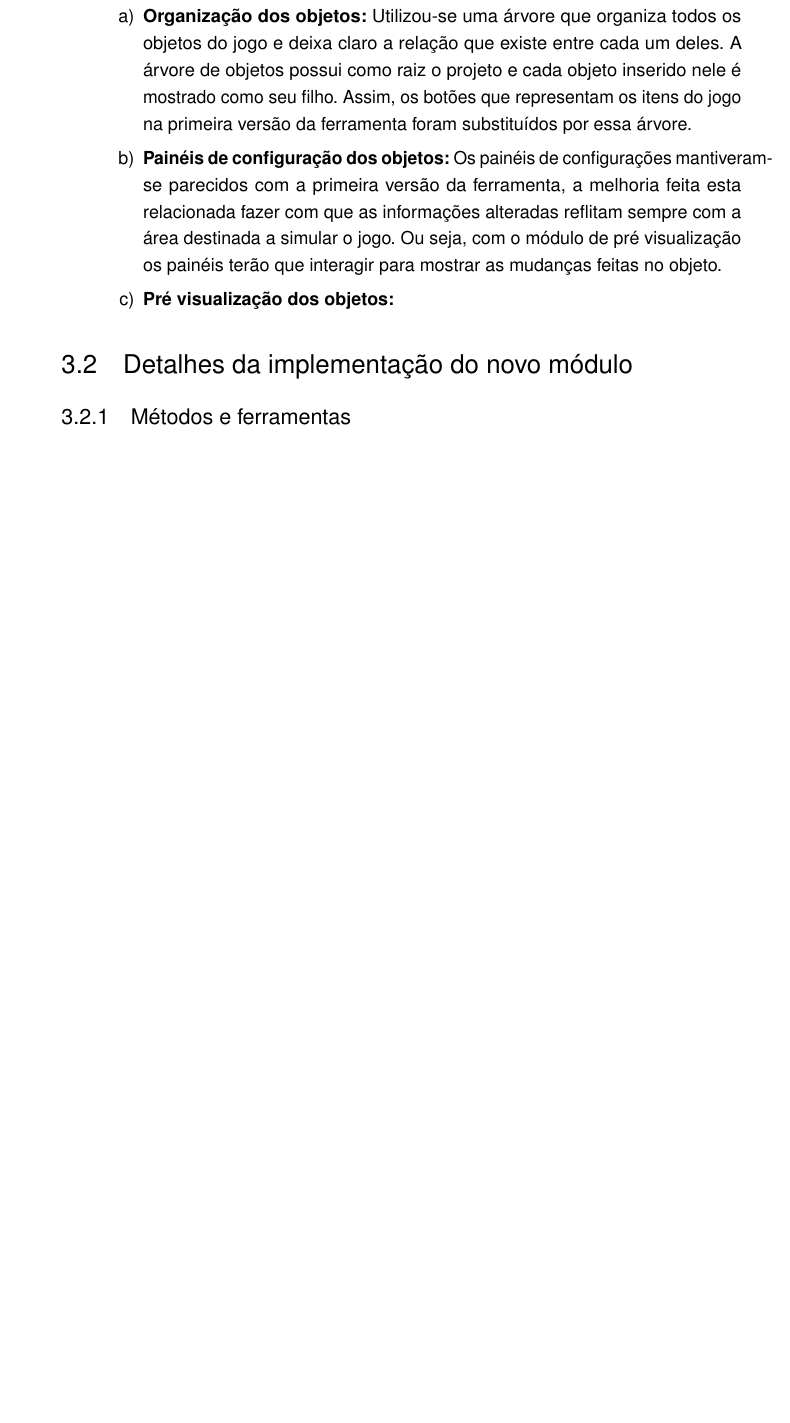
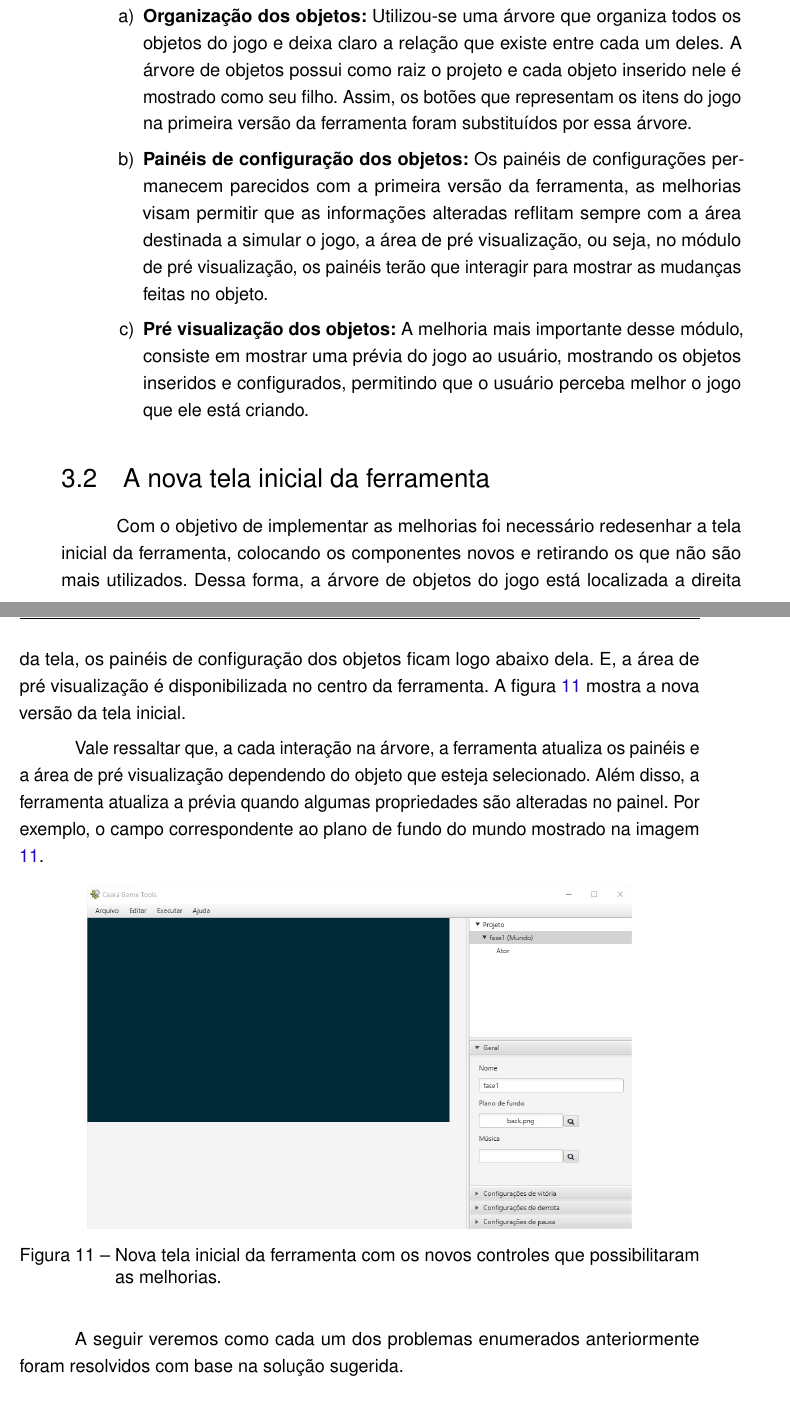
Before and after one commit to joelxr/monografia, a LaTeX thesis (tcc.tex): part of page 29 of 45 before the commit and two parts of pages 29 and 30 of 47 after it, the two joined at a grey line, cut so that both start at the same text, the shorter picture padded with empty space. Compiled offline with pdfLaTeX; a missing font is replaced by an installed copy or a similar font.

Commit message:
object tree

```diff
--- a/tcc.tex
+++ b/tcc.tex
@@ -356,11 +356,21 @@ Tendo visto os problemas da primeira versão da ferramenta mostrados na secção
 Para cada um dos problemas indicados anteriormente, é necessário determinar a solução de cada um e, além disso, detalhar qual foi o meio técnico. Portanto, tem-se três problemas descritos nas secções \ref{sec:orga-objetos}, \ref{sec:paineis-objetos} e \ref{sec:previa-objetos} e, consequentemente, as respectivas melhorias que estão relacionadas a seguir.
 
 \begin{alineas}
-\item \textbf{Organização dos objetos:} Utilizou-se uma árvore que organiza todos os objetos do jogo e deixa claro a relação que existe entre cada um deles. A árvore de objetos possui como raiz o projeto e cada objeto inserido nele é mostrado como seu filho.  Assim, os botões que representam os itens do jogo na primeira versão da ferramenta foram substituídos por essa árvore. % adcionar figura
-\item \textbf{Painéis de configuração dos objetos:} Os painéis de configurações mantiveram-se parecidos com a primeira versão da ferramenta, a melhoria feita esta relacionada fazer com que as informações alteradas reflitam sempre com a área destinada a simular o jogo. Ou seja, com o módulo de pré visualização os painéis terão que interagir para mostrar as mudanças feitas no objeto.
-\item \textbf{Pré visualização dos objetos:}
+\item \textbf{Organização dos objetos:} Utilizou-se uma árvore que organiza todos os objetos do jogo e deixa claro a relação que existe entre cada um deles. A árvore de objetos possui como raiz o projeto e cada objeto inserido nele é mostrado como seu filho.  Assim, os botões que representam os itens do jogo na primeira versão da ferramenta foram substituídos por essa árvore.
+\item \textbf{Painéis de configuração dos objetos:} Os painéis de configurações permanecem parecidos com a primeira versão da ferramenta, as melhorias visam permitir que as informações alteradas reflitam sempre com a área destinada a simular o jogo, a área de pré visualização, ou seja, no módulo de pré visualização, os painéis terão que interagir para mostrar as mudanças feitas no objeto.
+\item \textbf{Pré visualização dos objetos:} A melhoria mais importante desse módulo, consiste em mostrar uma prévia do jogo ao usuário, mostrando os objetos inseridos e configurados, permitindo que o usuário perceba melhor o jogo que ele está criando.
 \end{alineas}
 
-\section{Detalhes da implementação do novo módulo}
-\subsection{Métodos e ferramentas}
-\subsection{Descrição do módulo}
+\section{A nova tela inicial da ferramenta}
+Com o objetivo de implementar as melhorias foi necessário redesenhar a tela inicial da ferramenta, colocando os componentes novos e retirando os que não são mais utilizados. Dessa forma, a árvore de objetos do jogo está localizada a direita da tela, os painéis de configuração dos objetos ficam logo abaixo dela. E, a área de pré visualização é disponibilizada no centro da ferramenta.  A figura \ref{fig:tela_inicial_2} mostra a nova versão da tela inicial.
+
+Vale ressaltar que, a cada interação na árvore, a ferramenta atualiza os painéis e a área de pré visualização dependendo do objeto que esteja selecionado. Além disso, a ferramenta atualiza a prévia quando algumas propriedades são alteradas no painel. Por exemplo, o campo correspondente ao plano de fundo do mundo mostrado na imagem \ref{fig:tela_inicial_2}.
+
+\begin{figure}[h]
+\centering
+\includegraphics[width=0.8\textwidth]{images/tela_inicial_2.jpg}
+\caption{Nova tela inicial da ferramenta com os novos controles que possibilitaram as melhorias.}
+\label{fig:tela_inicial_2}
+\end{figure}
+
+A seguir veremos como cada um dos problemas enumerados anteriormente foram resolvidos com base na solução sugerida.
```
Also changed, not shown: images/arvore_objetos.jpg (added), images/arvore_objetos.png (added), images/tela_inicial_2.jpg (added), tcc.tex (20 more changed lines).
